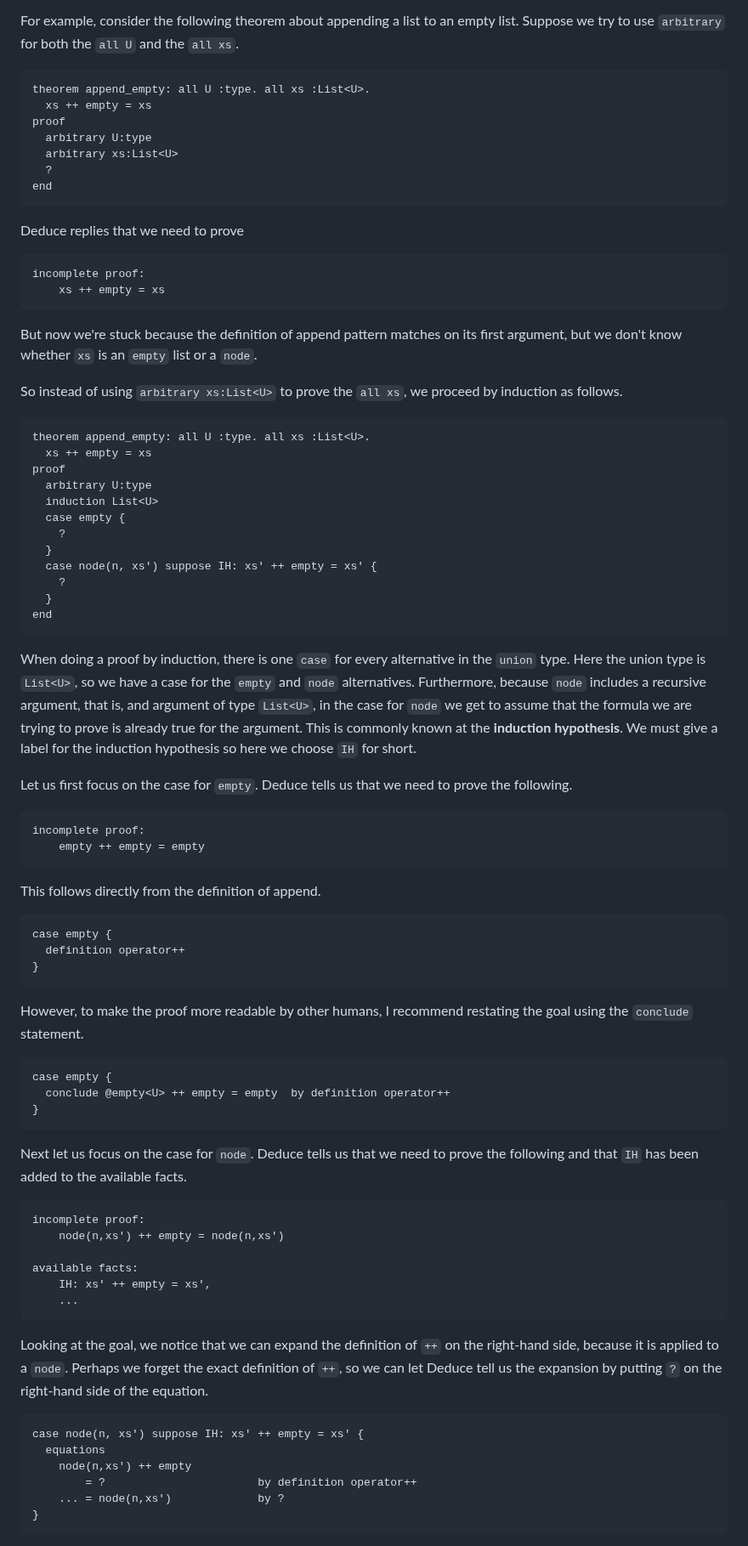
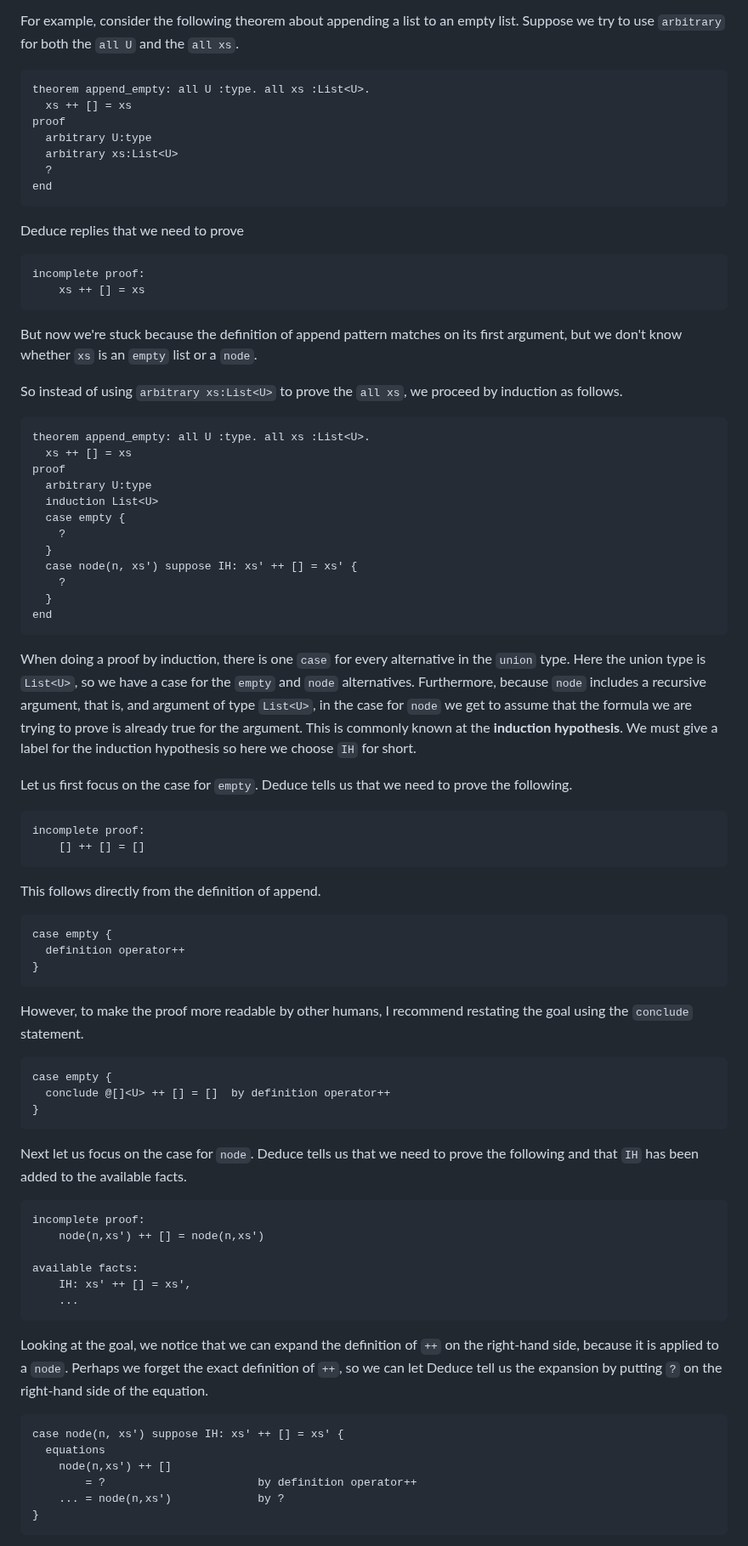
Before and after one commit to jsiek/deduce, a Markdown page: ProofIntro.md, the part around one of its changes. Shown at 85% size. GitHub-like rendering.

```diff
--- a/ProofIntro.md
+++ b/ProofIntro.md
@@ -521,7 +521,7 @@ an empty list. Suppose we try to use `arbitrary` for both the
 `all U` and the `all xs`.
 
     theorem append_empty: all U :type. all xs :List<U>.
-      xs ++ empty = xs
+      xs ++ [] = xs
     proof
       arbitrary U:type
       arbitrary xs:List<U>
@@ -531,7 +531,7 @@ an empty list. Suppose we try to use `arbitrary` for both the
 Deduce replies that we need to prove
 
     incomplete proof:
-        xs ++ empty = xs
+        xs ++ [] = xs
 
 But now we're stuck because the definition of append pattern matches
 on its first argument, but we don't know whether `xs` is an `empty`
@@ -541,14 +541,14 @@ So instead of using `arbitrary xs:List<U>` to prove the `all xs`, we
 proceed by induction as follows.
 
     theorem append_empty: all U :type. all xs :List<U>.
-      xs ++ empty = xs
+      xs ++ [] = xs
     proof
       arbitrary U:type
       induction List<U>
       case empty {
         ?
       }
-      case node(n, xs') suppose IH: xs' ++ empty = xs' {
+      case node(n, xs') suppose IH: xs' ++ [] = xs' {
         ?
       }
     end
@@ -567,7 +567,7 @@ Let us first focus on the case for `empty`. Deduce tells us that we
 need to prove the following.
 
     incomplete proof:
-        empty ++ empty = empty
+        [] ++ [] = []
 
 This follows directly from the definition of append.
 
@@ -579,7 +579,7 @@ However, to make the proof more readable by other humans, I recommend
 restating the goal using the `conclude` statement.
 
     case empty {
-      conclude @empty<U> ++ empty = empty  by definition operator++
+      conclude @[]<U> ++ [] = []  by definition operator++
     }
 
 Next let us focus on the case for `node`. Deduce tells us that we need
@@ -587,10 +587,10 @@ to prove the following and that `IH` has been added to the available
 facts.
 
     incomplete proof:
-        node(n,xs') ++ empty = node(n,xs')
+        node(n,xs') ++ [] = node(n,xs')
 
     available facts:
-        IH: xs' ++ empty = xs',
+        IH: xs' ++ [] = xs',
         ...
 
 Looking at the goal, we notice that we can expand the definition of
@@ -599,9 +599,9 @@ Perhaps we forget the exact definition of `++`, so we can let
 Deduce tell us the expansion by putting `?` on the right-hand side of
 the equation.
 
-    case node(n, xs') suppose IH: xs' ++ empty = xs' {
+    case node(n, xs') suppose IH: xs' ++ [] = xs' {
       equations
-        node(n,xs') ++ empty
+        node(n,xs') ++ []
             = ?                       by definition operator++
         ... = node(n,xs')             by ?
     }
```
Also changed, not shown: other parts of ProofIntro.md (+49 -49 lines), FunctionalProgramming.md (+21 -9 lines).
